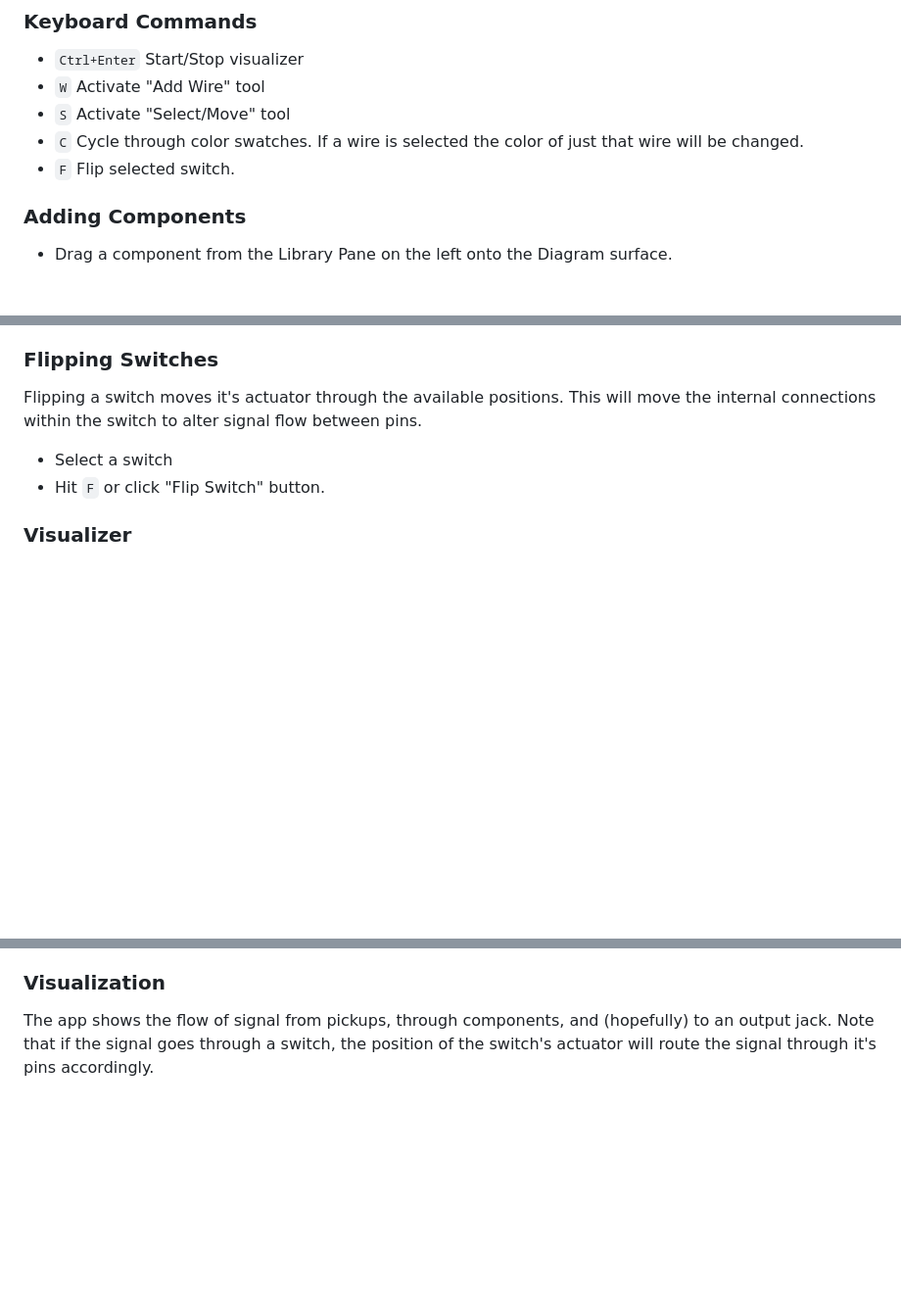
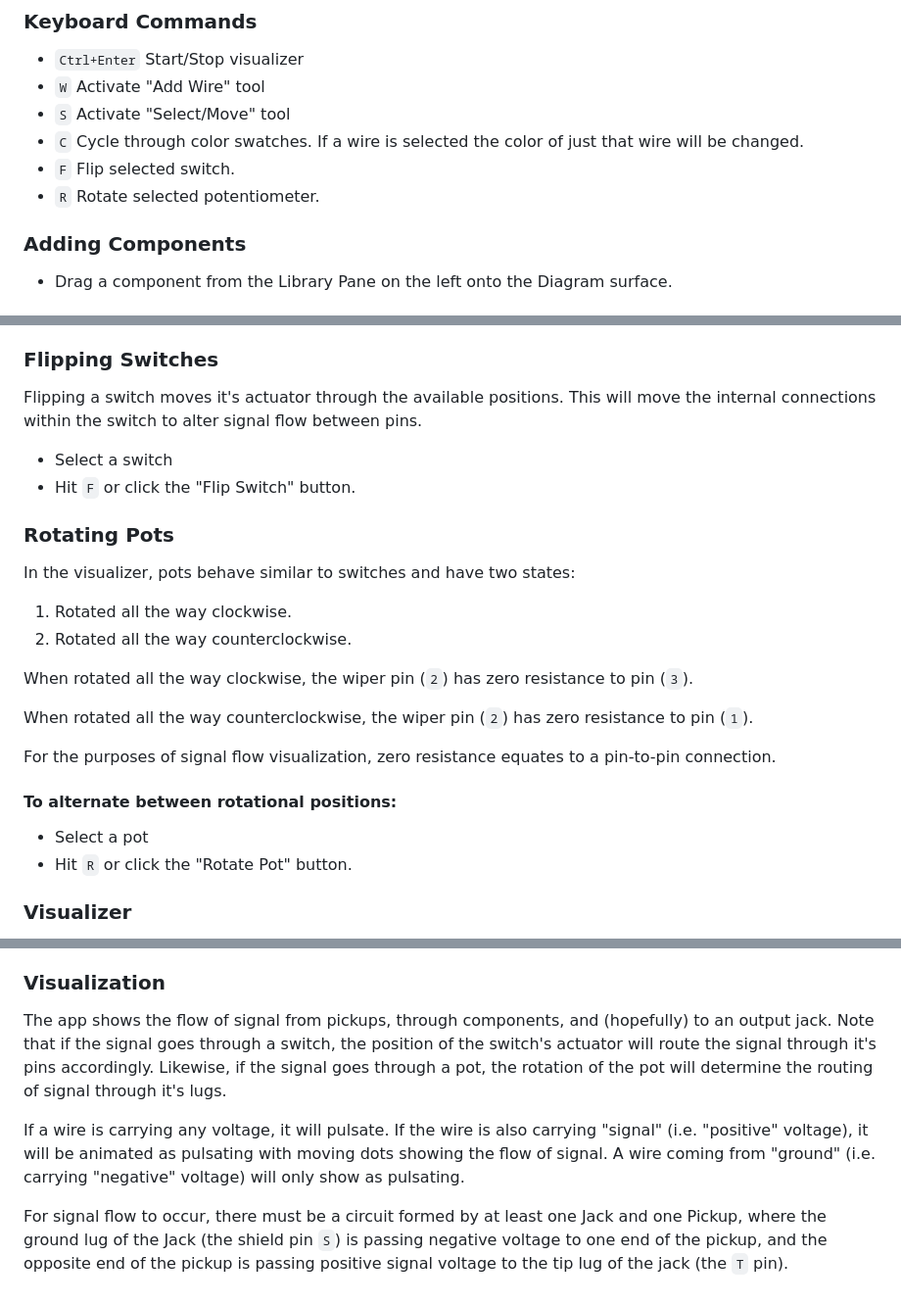
Before and after one commit to guitar-wiring-visualizer/guitar-wiring-visualizer, a Markdown page: doc/manual.md, 3 parts joined by grey strips. Shown at 98% size. Drawn GitHub-style; blank space fills up the shorter version.

Commit message:
Update manual.

```diff
--- a/doc/manual.md
+++ b/doc/manual.md
@@ -11,6 +11,7 @@
  - `S` Activate "Select/Move" tool
  - `C` Cycle through color swatches. If a wire is selected the color of just that wire will be changed.
  - `F` Flip selected switch.
+ - `R` Rotate selected potentiometer.
 
 ### Adding Components
 
@@ -57,7 +58,26 @@ Each item (any component or wire) on the diagram can be selected.
 Flipping a switch moves it's actuator through the available positions.  This will move the internal connections within the switch to alter signal flow between pins.
 
  - Select a switch
- - Hit `F` or click "Flip Switch" button.
+ - Hit `F` or click the "Flip Switch" button.
+
+### Rotating Pots
+
+In the visualizer, pots behave similar to switches and have two states:
+
+ 1. Rotated all the way clockwise.
+ 1. Rotated all the way counterclockwise.
+
+When rotated all the way clockwise, the wiper pin (`2`) has zero resistance to pin (`3`).
+
+When rotated all the way counterclockwise, the wiper pin (`2`) has zero resistance to pin (`1`).
+
+For the purposes of signal flow visualization, zero resistance equates to a pin-to-pin connection.
+
+#### To alternate between rotational positions:
+
+- Select a pot
+- Hit `R` or click the "Rotate Pot" button.
+
 
 ### Visualizer
 
@@ -91,4 +111,8 @@ Pins must be connected to each other using Wires.  This applies to components th
 
 ### Visualization
 
-The app shows the flow of signal from pickups, through components, and (hopefully) to an output jack.  Note that if the signal goes through a switch, the position of the switch's actuator will route the signal through it's pins accordingly.
+The app shows the flow of signal from pickups, through components, and (hopefully) to an output jack.  Note that if the signal goes through a switch, the position of the switch's actuator will route the signal through it's pins accordingly.  Likewise, if the signal goes through a pot, the rotation of the pot will determine the routing of signal through it's lugs.
+
+If a wire is carrying any voltage, it will pulsate.  If the wire is also carrying "signal" (i.e. "positive" voltage), it will be animated as pulsating with moving dots showing the flow of signal.  A wire coming from "ground" (i.e. carrying "negative" voltage) will only show as pulsating.
+
+For signal flow to occur, there must be a circuit formed by at least one Jack and one Pickup, where the ground lug of the Jack (the shield pin `S`) is passing negative voltage to one end of the pickup, and the opposite end of the pickup is passing positive signal voltage to the tip lug of the jack (the `T` pin).
```
